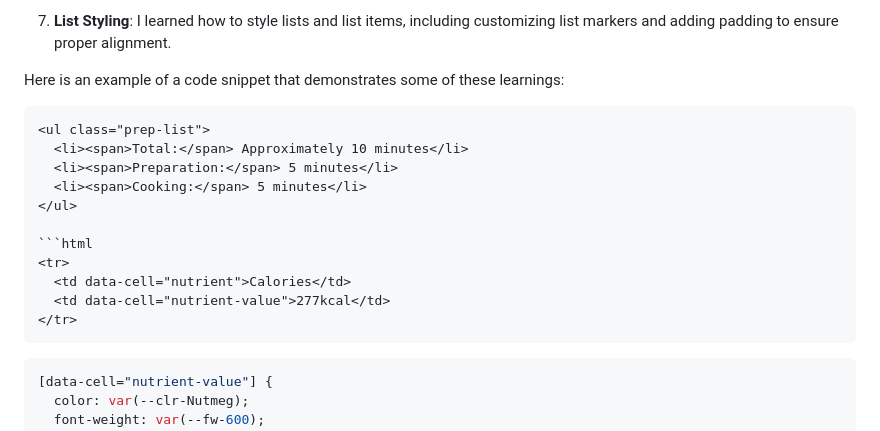
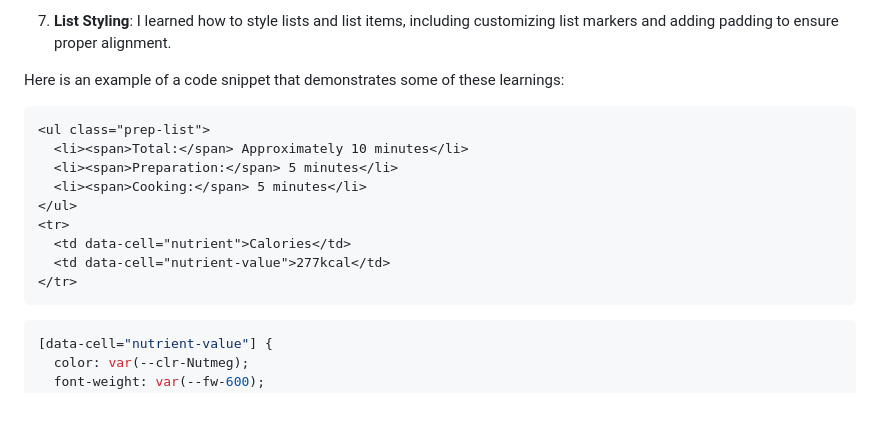
Before and after one commit to Faith-K-commits/Frontend-mentaor-recipe-page, a Markdown page: README.md, the part around the change. Rendered like a GitHub page; blank space fills up the shorter version.

Commit message:
correct code block formatting in README

`````diff
--- a/README.md
+++ b/README.md
@@ -62,19 +62,17 @@ While working on this project, I gained valuable experience in several areas:
 
 Here is an example of a code snippet that demonstrates some of these learnings:
 
-````html
+```html
 <ul class="prep-list">
   <li><span>Total:</span> Approximately 10 minutes</li>
   <li><span>Preparation:</span> 5 minutes</li>
   <li><span>Cooking:</span> 5 minutes</li>
 </ul>
-
-```html
 <tr>
   <td data-cell="nutrient">Calories</td>
   <td data-cell="nutrient-value">277kcal</td>
 </tr>
-````
+```
 
 ```css
 [data-cell="nutrient-value"] {
`````
